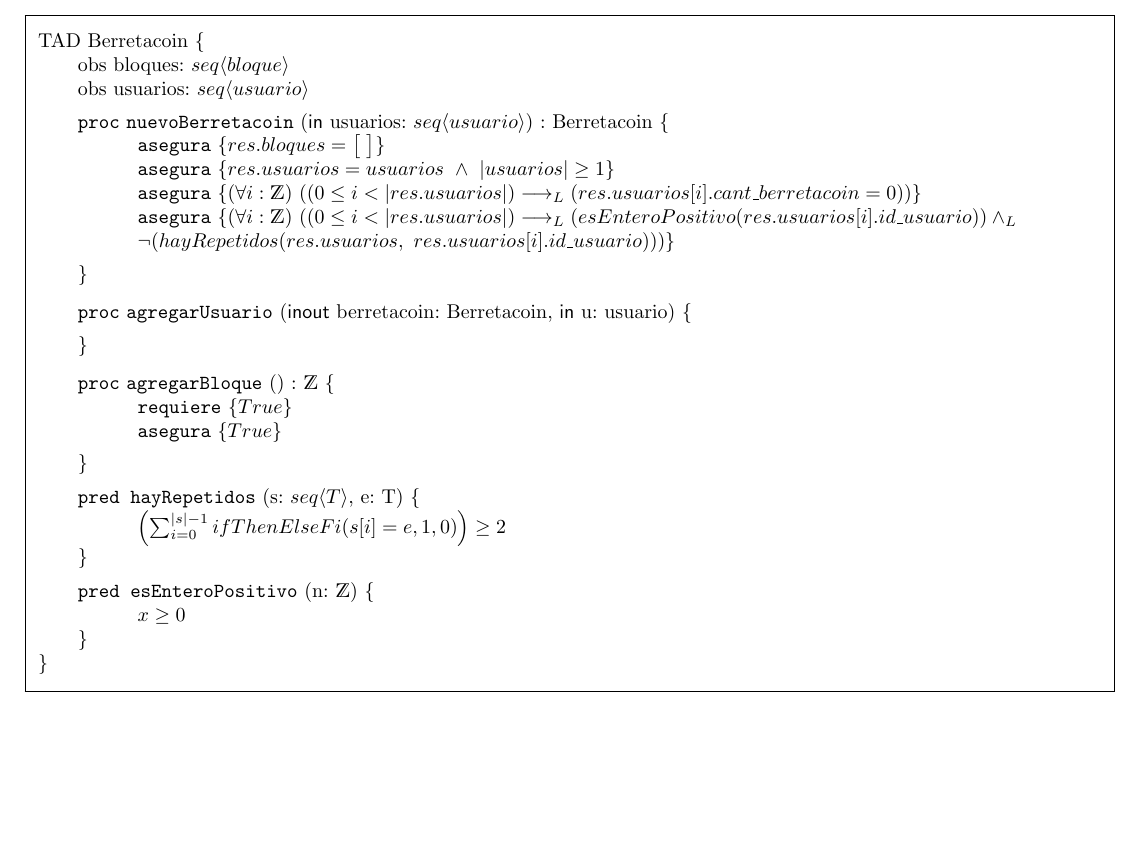
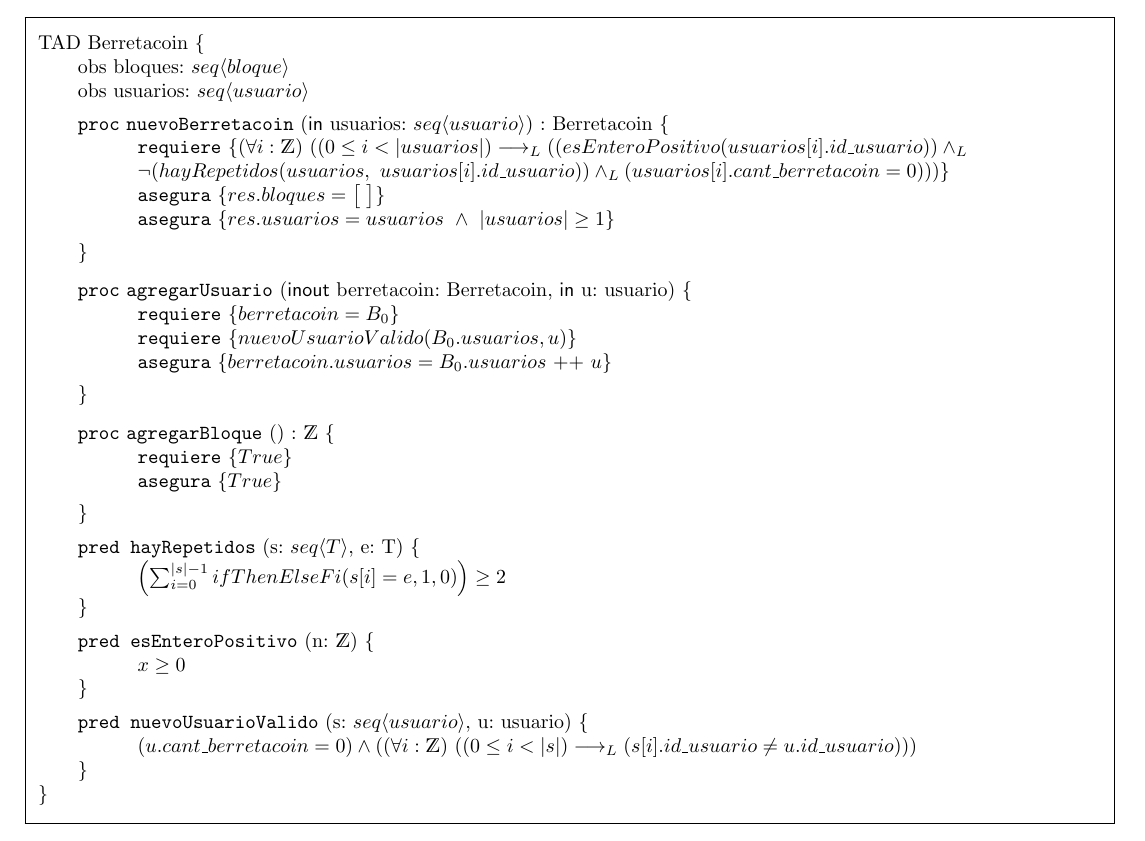
Before and after one commit to paiput/tp1-aed, a LaTeX document (tp.tex): part of page 2 of 2, cut so that both start at the same text. Compiled offline with pdfLaTeX.

Commit message:
modificacion del constructor: se agrega requiere y se quita aseguras

```diff
--- a/tp.tex
+++ b/tp.tex
@@ -4,12 +4,12 @@
 \usepackage{caratula}
 \usepackage{hyperref}
 
-\titulo{Trabajo Práctica 1}
+\titulo{Trabajo Práctico 1}
 \subtitulo{Especificación de TADs}
 
 \fecha{\today}
 
-\materia{Materia de la carrera}
+\materia{AED}
 \grupo{Grupo Almendra}
 
 \integrante{Apellido, Nombre1}{001/01}{email1@dominio.com}
@@ -71,14 +72,16 @@ Un bloque tiene un \textit{id\_bloque} que se representa con un entero positivo
         % ----------------PROCEDIMIENTOS----------------
         \setlength{\leftskip}{2em}
         \begin{proc}{nuevoBerretacoin}{\In{usuarios: \TLista{usuario}}}{Berretacoin}
+            \requiere{\paraTodo[unalinea]{i}{\ent}{(0 \le i < |usuarios|) \implicaLuego ((esEnteroPositivo(usuarios[i].id\_usuario))\yLuego \lnot (hayRepetidos(usuarios,\ usuarios[i].id\_usuario))\yLuego (usuarios[i].cant\_berretacoin = 0))}}
             \asegura{res.bloques = \big[ \ \big]}
             \asegura{res.usuarios = usuarios \ \land \ |usuarios| \ge 1}
-            \asegura{\paraTodo[unalinea]{i}{\ent}{(0 \le i < |res.usuarios|) \implicaLuego (res.usuarios[i].cant\_berretacoin = 0)}}
-            \asegura{\paraTodo[unalinea]{i}{\ent}{(0 \le i < |res.usuarios|) \implicaLuego (esEnteroPositivo(res.usuarios[i].id\_usuario))\yLuego \lnot (hayRepetidos(res.usuarios,\ res.usuarios[i].id\_usuario))}}
         \end{proc} \}
         \vspace{0.3em}
         \begin{proc}{agregarUsuario}{\Inout{berretacoin: Berretacoin}, \In{u: usuario}}{}
-
+            % se puede hacer la comparacion usuario \in berretacoin.usuarios? tipo, compara los structs? o como funcionaria el pertenece en este caso, porque berretacoin.usuarios es una secuencia de structs, como actuaria el pertenece en este caso?
+            \requiere{berretacoin = B_{0}}
+            \requiere{nuevoUsuarioValido(B_{0}.usuarios, u)}
+            \asegura{berretacoin.usuarios = B_{0}.usuarios \text{ ++ } u}
         \end{proc} \}
         \vspace{0.3em}
         \begin{proc}{agregarBloque}{}{\ent}
@@ -91,9 +94,16 @@ Un bloque tiene un \textit{id\_bloque} que se representa con un entero positivo
             \qquad\quad \left(\sum_{i = 0}^{|s| - 1} ifThenElseFi(s[i] = e, 1, 0)\right) \ge 2
         }
         \vspace{0.5em}
+
         \pred{esEnteroPositivo}{n: \ent}{
             \qquad\quad x \ge 0
         }
+        \vspace{0.5em}
+
+        \pred{nuevoUsuarioValido}{s: \TLista{usuario}, u: usuario}{
+            \qquad\quad (u.cant\_berretacoin = 0) \land (\paraTodo[unalinea]{i}{\ent}{(0 \le i < |s|) \implicaLuego (s[i].id\_usuario \neq u.id\_usuario)})
+        }
+
         \setlength{\leftskip}{0pt}\}
         \vspace{0.2cm}
     \end{minipage}
```
Also changed, not shown: tp.tex (1 more changed lines).
